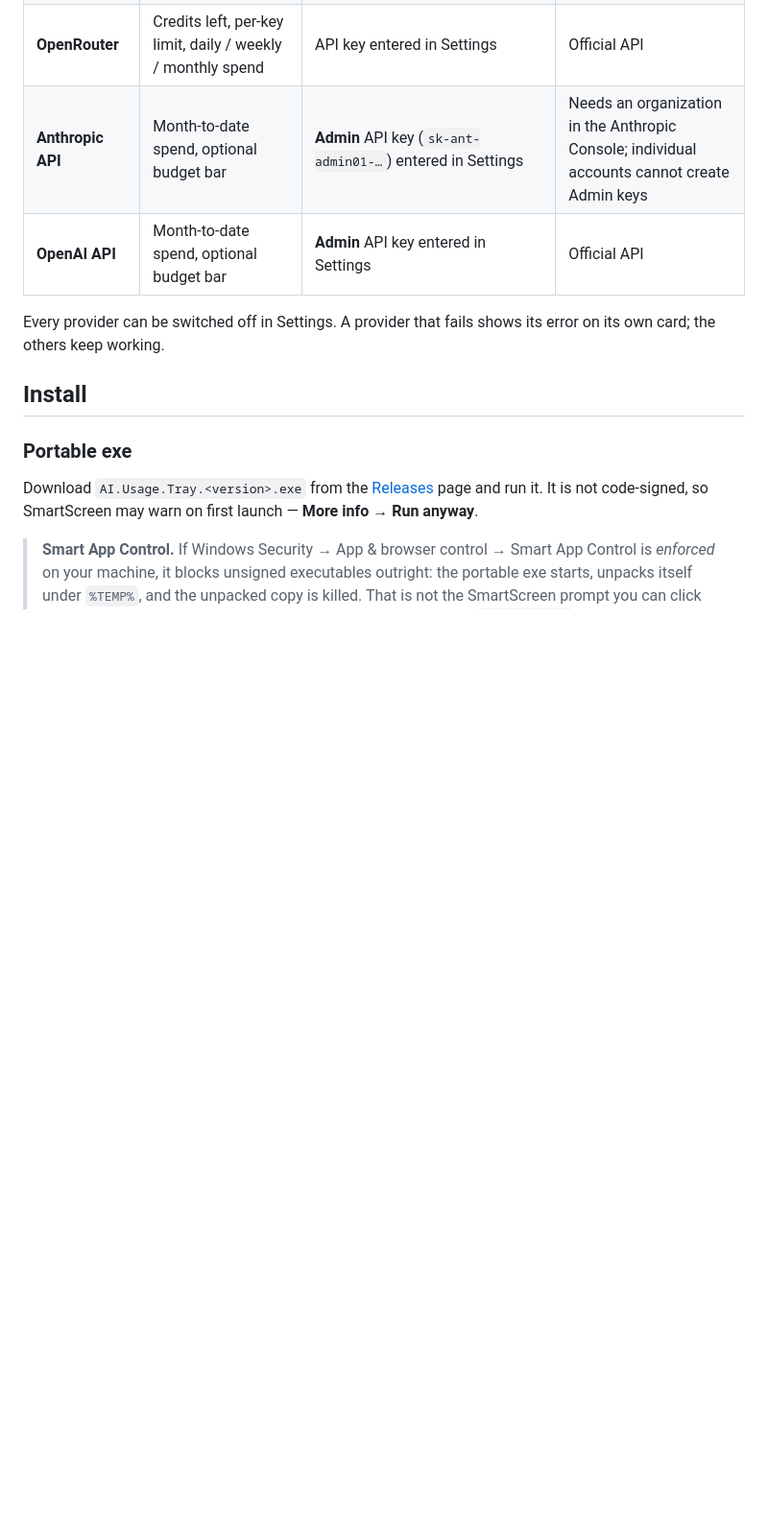
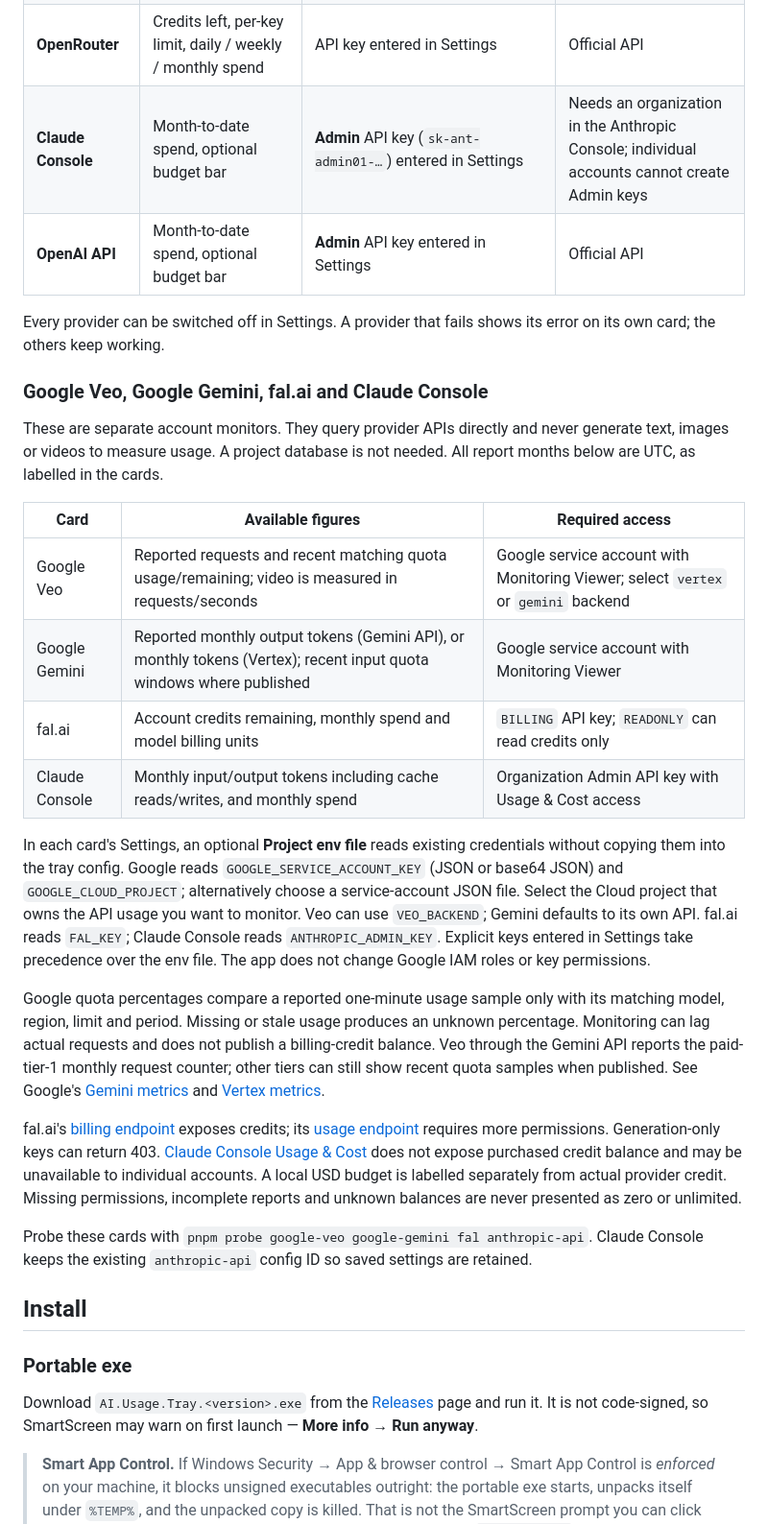
Before and after one commit to danglebz/ai-usage-tray-bar, a Markdown page: README.md, the part around the change printed below. Shown: that part at 96% size. GitHub-like rendering; blank space fills up the shorter version.

Commit message:
docs: explain API access and preview the four service monitors

```diff
--- a/README.md
+++ b/README.md
@@ -21,10 +21,29 @@ Click the tray icon for a panel with one card per provider — used percentage,
 | **Codex CLI** (ChatGPT plan) | 5-hour %, weekly %, credits                                                                          | `~/.codex/auth.json`, written by Codex                     | Verified on a Free plan (single 30-day window); the Plus / Pro 5-hour + weekly pair has not been observed yet                                     |
 | **Gemini CLI**               | Quota per model family                                                                               | `~/.gemini/oauth_creds.json`                               | Untested; Google stopped serving this path for individual / AI Pro / Ultra accounts on 2026-06-18 (Workspace and Code Assist accounts still work) |
 | **OpenRouter**               | Credits left, per-key limit, daily / weekly / monthly spend                                          | API key entered in Settings                                | Official API                                                                                                                                      |
-| **Anthropic API**            | Month-to-date spend, optional budget bar                                                             | **Admin** API key (`sk-ant-admin01-…`) entered in Settings | Needs an organization in the Anthropic Console; individual accounts cannot create Admin keys                                                      |
+| **Claude Console**           | Month-to-date spend, optional budget bar                                                             | **Admin** API key (`sk-ant-admin01-…`) entered in Settings | Needs an organization in the Anthropic Console; individual accounts cannot create Admin keys                                                      |
 | **OpenAI API**               | Month-to-date spend, optional budget bar                                                             | **Admin** API key entered in Settings                      | Official API                                                                                                                                      |
 
 Every provider can be switched off in Settings. A provider that fails shows its error on its own card; the others keep working.
+
+### Google Veo, Google Gemini, fal.ai and Claude Console
+
+These are separate account monitors. They query provider APIs directly and never generate text, images or videos to measure usage. A project database is not needed. All report months below are UTC, as labelled in the cards.
+
+| Card           | Available figures                                                                                                   | Required access                                                                    |
+| -------------- | ------------------------------------------------------------------------------------------------------------------- | ---------------------------------------------------------------------------------- |
+| Google Veo     | Reported requests and recent matching quota usage/remaining; video is measured in requests/seconds                  | Google service account with Monitoring Viewer; select `vertex` or `gemini` backend |
+| Google Gemini  | Reported monthly output tokens (Gemini API), or monthly tokens (Vertex); recent input quota windows where published | Google service account with Monitoring Viewer                                      |
+| fal.ai         | Account credits remaining, monthly spend and model billing units                                                    | `BILLING` API key; `READONLY` can read credits only                                |
+| Claude Console | Monthly input/output tokens including cache reads/writes, and monthly spend                                         | Organization Admin API key with Usage & Cost access                                |
+
+In each card's Settings, an optional **Project env file** reads existing credentials without copying them into the tray config. Google reads `GOOGLE_SERVICE_ACCOUNT_KEY` (JSON or base64 JSON) and `GOOGLE_CLOUD_PROJECT`; alternatively choose a service-account JSON file. Select the Cloud project that owns the API usage you want to monitor. Veo can use `VEO_BACKEND`; Gemini defaults to its own API. fal.ai reads `FAL_KEY`; Claude Console reads `ANTHROPIC_ADMIN_KEY`. Explicit keys entered in Settings take precedence over the env file. The app does not change Google IAM roles or key permissions.
+
+Google quota percentages compare a reported one-minute usage sample only with its matching model, region, limit and period. Missing or stale usage produces an unknown percentage. Monitoring can lag actual requests and does not publish a billing-credit balance. Veo through the Gemini API reports the paid-tier-1 monthly request counter; other tiers can still show recent quota samples when published. See Google's [Gemini metrics](https://docs.cloud.google.com/monitoring/api/metrics_gcp_d_h) and [Vertex metrics](https://docs.cloud.google.com/monitoring/api/metrics_gcp_a_b).
+
+fal.ai's [billing endpoint](https://fal.ai/docs/platform-apis/v1/account/billing) exposes credits; its [usage endpoint](https://fal.ai/docs/platform-apis/v1/models/usage) requires more permissions. Generation-only keys can return 403. [Claude Console Usage & Cost](https://platform.claude.com/docs/en/manage-claude/usage-cost-api) does not expose purchased credit balance and may be unavailable to individual accounts. A local USD budget is labelled separately from actual provider credit. Missing permissions, incomplete reports and unknown balances are never presented as zero or unlimited.
+
+Probe these cards with `pnpm probe google-veo google-gemini fal anthropic-api`. Claude Console keeps the existing `anthropic-api` config ID so saved settings are retained.
 
 ## Install
 
```
Also changed, not shown: other parts of README.md (+1 -1 lines), docs/screenshot.png, 3 other files.
